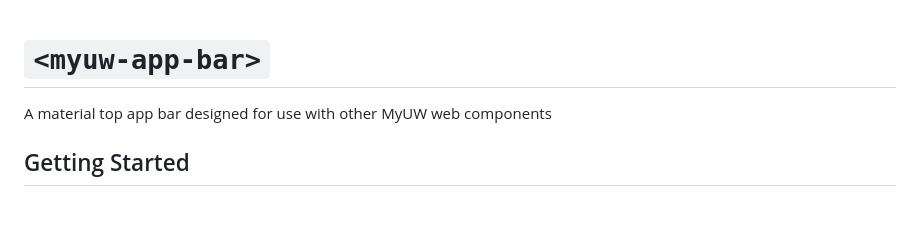
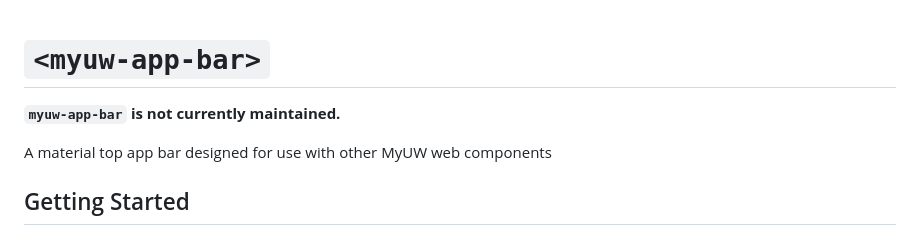
Before and after one commit to myuw-web-components/myuw-app-bar, a Markdown page: README.md, the part around the change. GitHub-like rendering; blank space fills up the shorter version.

Commit message:
Add non-maintenance-intended / deprecated messaging

```diff
--- a/README.md
+++ b/README.md
@@ -1,4 +1,5 @@
 # `<myuw-app-bar>`
+**`myuw-app-bar` is not currently maintained.**
 
 A material top app bar designed for use with other MyUW web components
 
```
